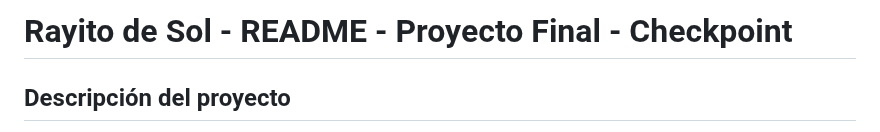
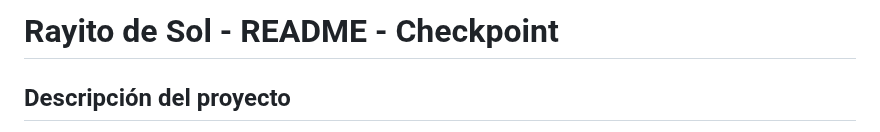
Before and after one commit to Kazuma275/Rayito-de-Sol, a Markdown page: README.md, the part around the change. Rendered like a GitHub page.

```diff
--- a/README.md
+++ b/README.md
@@ -1,4 +1,4 @@
-# Rayito de Sol - README - Proyecto Final - Checkpoint
+# Rayito de Sol - README - Checkpoint
 
 ## Descripción del proyecto
 **"Rayito de Sol"** es una plataforma web destinada al alquiler del apartamento de mi madre, ubicado en primera línea de playa en Calahonda. En esta segunda versión, la página evoluciona hacia un **portal de propietarios**, permitiendo que los usuarios no solo reserven el apartamento, sino también gestionen sus propios inmuebles de forma autónoma.
```
